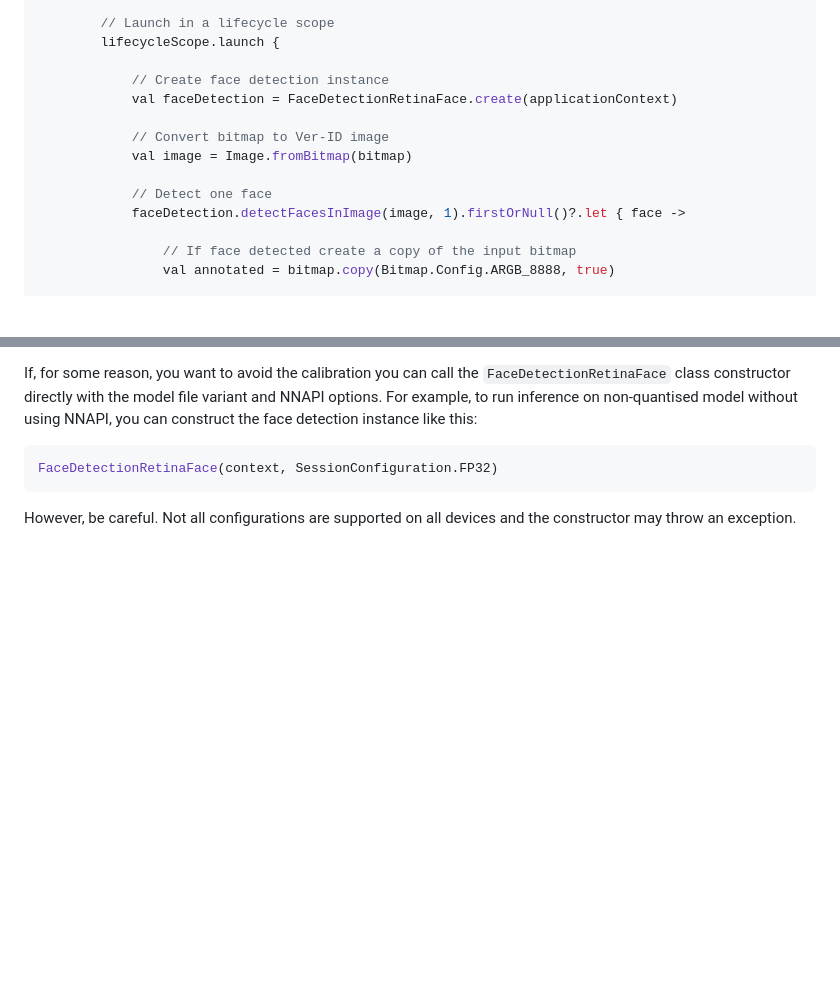
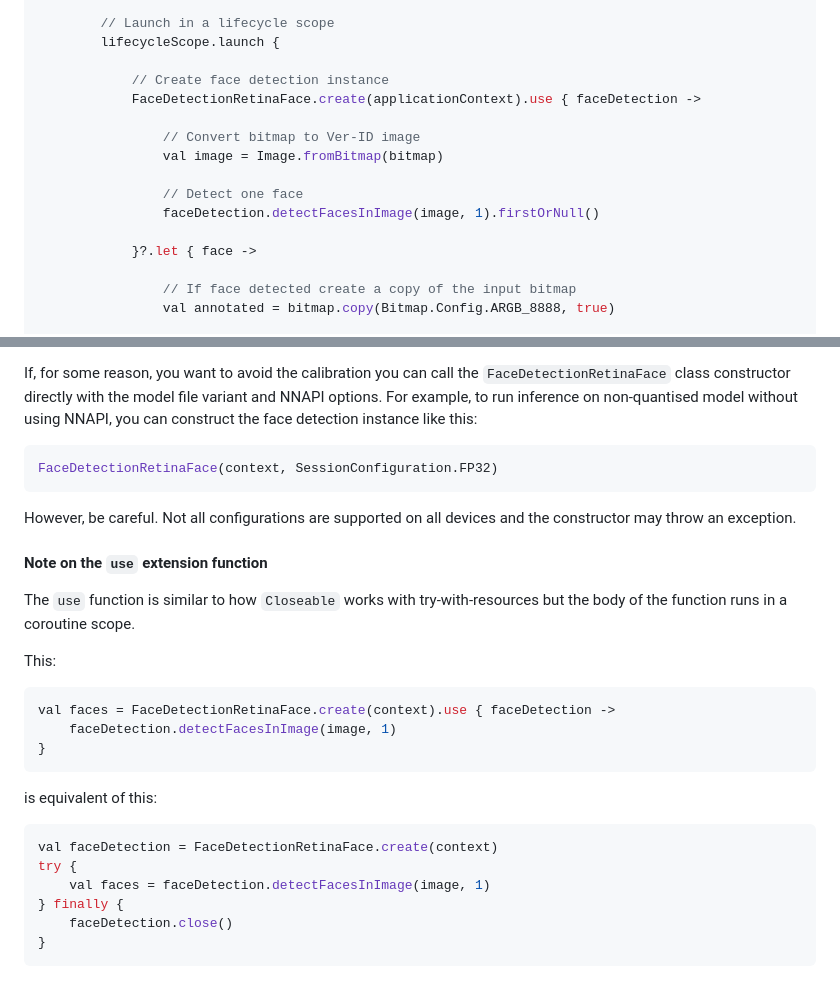
Before and after one commit to AppliedRecognition/Face-Detection-RetinaFace-Android, a Markdown page: README.md, 2 parts joined by grey strips. Drawn GitHub-style; blank space fills up the shorter version.

````diff
--- a/README.md
+++ b/README.md
@@ -52,13 +52,15 @@ class MyActivity : ComponentActivity() {
         lifecycleScope.launch {
 
             // Create face detection instance
-            val faceDetection = FaceDetectionRetinaFace.create(applicationContext)
+            FaceDetectionRetinaFace.create(applicationContext).use { faceDetection ->
 
-            // Convert bitmap to Ver-ID image
-            val image = Image.fromBitmap(bitmap)
+                // Convert bitmap to Ver-ID image
+                val image = Image.fromBitmap(bitmap)
 
-            // Detect one face
-            faceDetection.detectFacesInImage(image, 1).firstOrNull()?.let { face ->
+                // Detect one face
+                faceDetection.detectFacesInImage(image, 1).firstOrNull()
+
+            }?.let { face ->
 
                 // If face detected create a copy of the input bitmap
                 val annotated = bitmap.copy(Bitmap.Config.ARGB_8888, true)
@@ -102,3 +104,25 @@ If, for some reason, you want to avoid the calibration you can call the `FaceDet
 FaceDetectionRetinaFace(context, SessionConfiguration.FP32)
 ```
 However, be careful. Not all configurations are supported on all devices and the constructor may throw an exception.
+
+#### Note on the `use` extension function
+
+The `use` function is similar to how `Closeable` works with try-with-resources but the body of the function runs in a coroutine scope.
+
+This:
+
+```kotlin
+val faces = FaceDetectionRetinaFace.create(context).use { faceDetection ->
+    faceDetection.detectFacesInImage(image, 1)
+}
+```
+is equivalent of this:
+
+```kotlin
+val faceDetection = FaceDetectionRetinaFace.create(context)
+try {
+    val faces = faceDetection.detectFacesInImage(image, 1)
+} finally {
+    faceDetection.close()
+}
+```
````
